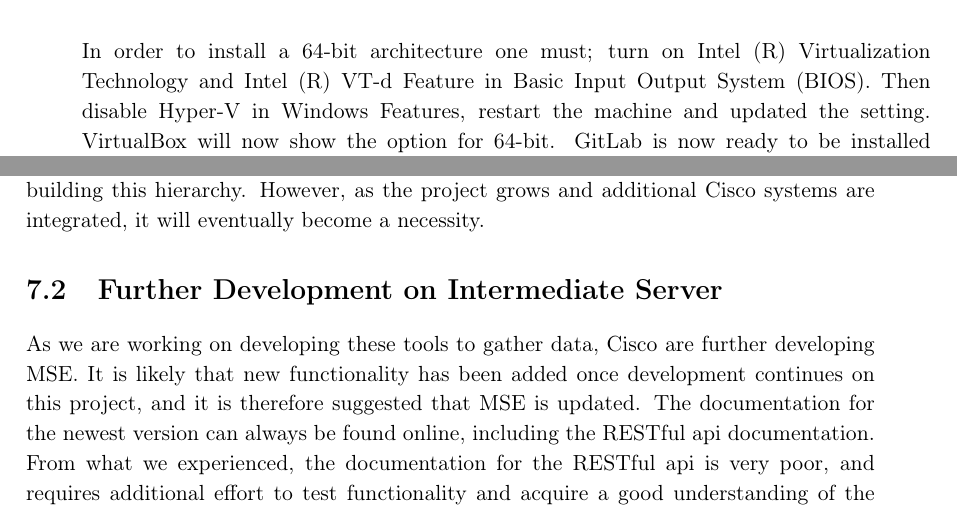
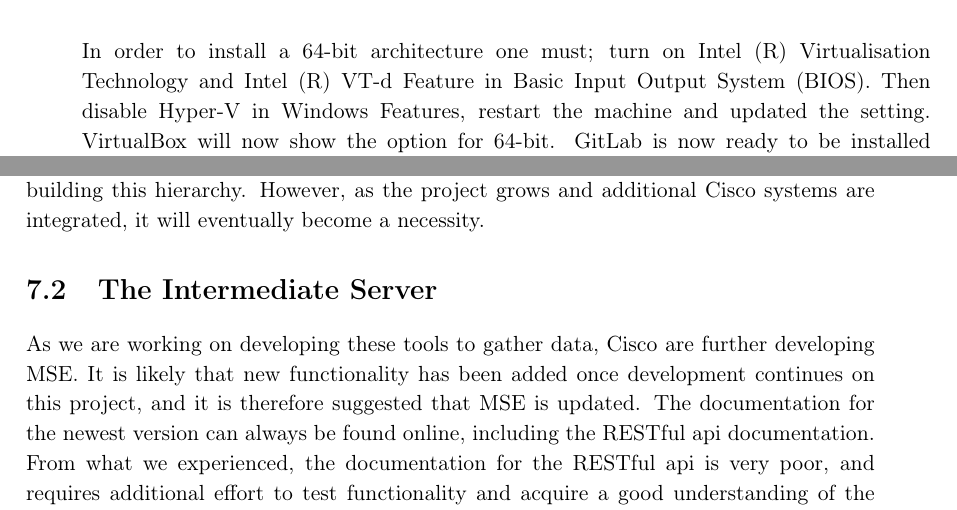
Before and after one commit to JacobNielsenn/sw608f16, a LaTeX thesis (rapport.tex, which reads collaboration/gitlab.tex, future_work/future_work.tex): two parts of pages 47 and 54 of 64, joined at a grey line, cut so that both start at the same text. Compiled offline with pdfLaTeX.

Commit message:
små/store bogstaver i titler

```diff
--- a/collaboration/gitlab.tex
+++ b/collaboration/gitlab.tex
@@ -10,7 +10,7 @@ The reason for updating GitLab is in order to increase performance, which have b
 
 To do so the program VirtualBox \cite{vbox} was used to emulate an Ubuntu Server operation system, where the GitLab service was installed. In addition PuTTY \cite{putty} is used to allow connection and communication with the aSTEP server.
 
-In order to install a 64-bit architecture one must; turn on Intel (R) Virtualization Technology and Intel (R) VT-d Feature in Basic Input Output System (BIOS). Then disable Hyper-V in Windows Features, restart the machine and updated the setting. VirtualBox will now show the option for 64-bit.
+In order to install a 64-bit architecture one must; turn on Intel (R) Virtualisation Technology and Intel (R) VT-d Feature in Basic Input Output System (BIOS). Then disable Hyper-V in Windows Features, restart the machine and updated the setting. VirtualBox will now show the option for 64-bit.
 GitLab is now ready to be installed on the test machine by following the guide from GitLab's website \cite{gitlab_guide}.
 
 %The installation process have an architectural conflict as GitLab runs on a 64-bit architecture and the standard configuration of VirtualBox on the test machine only shows the option for installing 32-bit systems. This is problematic as the update will fail if the version is 32-bit. It is possible to allow the 64-bit option to be displayed by changing the following setting on the test machine; turn on Intel (R) Virtualization Technology and Intel (R) VT-d Feature in Basic Input Output System (BIOS). Then disable Hyper-V in Windows Features, restart the machine and updated the setting. VirtualBox will now show the option for 64-bit.
--- a/future_work/future_work.tex
+++ b/future_work/future_work.tex
@@ -21,7 +21,7 @@ In this chapter we describe what we believe will be advantageously for future st
 
 The optimal solution to this issue is to create a hierarchy of servers, such that the database server only receives data from a limited amount of intermediate servers, each of which also receive information from an amount of sources. During the start up of the aSTEP multi-project we have access to a single Cisco MSE system, and as such we will not focus on building this hierarchy. However, as the project grows and additional Cisco systems are integrated, it will eventually become a necessity.
 
-\section{Further Development on Intermediate Server}\label{sec:future_intermediate}
+\section{The Intermediate Server}\label{sec:future_intermediate}
 As we are working on developing these tools to gather data, Cisco are further developing MSE. It is likely that new functionality has been added once development continues on this project, and it is therefore suggested that MSE is updated. The documentation for the newest version can always be found online, including the RESTful api documentation. From what we experienced, the documentation for the RESTful api is very poor, and requires additional effort to test functionality and acquire a good understanding of the api. Newer versions of MSE have some features that initially appear useful, but require a closer look to determine whether the project can make use it. We have chosen not to put effort into examining these features, as the documentation is very poor and easily misunderstood, and we have had very limited access to a system where we could test functionality.
 
 One slightly obscure feature that MSE offers is to obfuscate MAC addresses. We do not know whether this is a binary setting, or if it is possible to configure this in more advanced ways. Similarly, MSE also offer the ability to subscribe to movement, such that subscribers are notified when movement occurs. However, this requires additional configuration on the MSE side, as well as a server that MSE can notify. Lastly, we suspect it might be possible to simply request positioning for the devices that have changed positions recently. We suggest these features are further explored.
```
Also changed, not shown: 3sprint/security.tex (+1 -1 lines), 3sprint/trackingsystem.tex (+1 -1 lines), collaboration/aSTEP_meetings.tex (+1 -1 lines).
